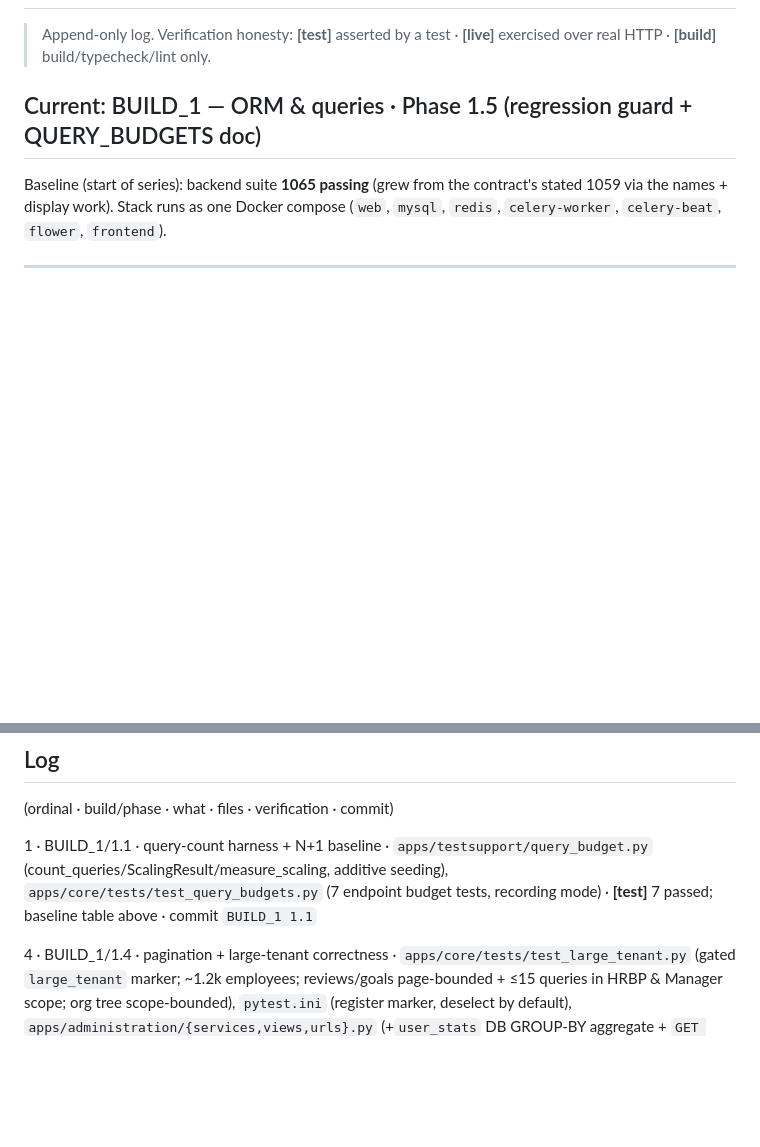
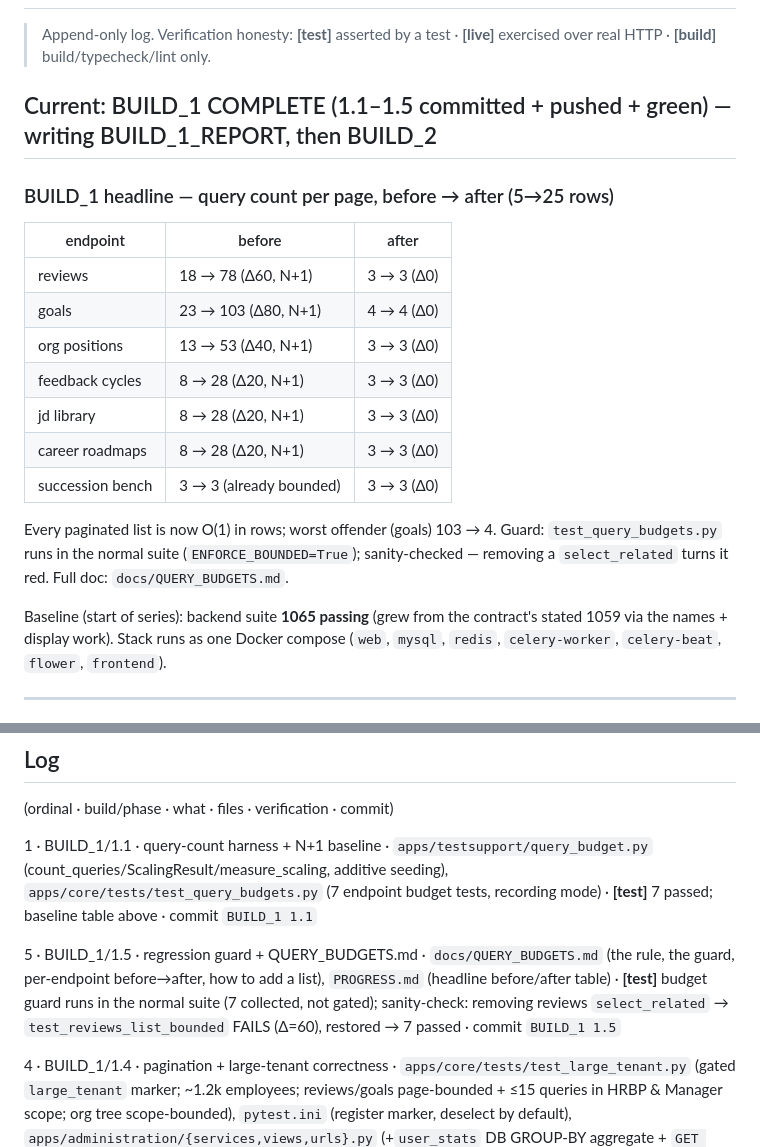
Before and after one commit to Hari-builds-ideas/pms-talbotiq, a Markdown page: PROGRESS.md, 2 parts joined by grey strips. Drawn GitHub-style; blank space fills up the shorter version.

```diff
--- a/PROGRESS.md
+++ b/PROGRESS.md
@@ -3,7 +3,24 @@
 > Append-only log. Verification honesty: **[test]** asserted by a test ·
 > **[live]** exercised over real HTTP · **[build]** build/typecheck/lint only.
 
-## Current: BUILD_1 — ORM & queries · Phase 1.5 (regression guard + QUERY_BUDGETS doc)
+## Current: BUILD_1 COMPLETE (1.1–1.5 committed + pushed + green) — writing BUILD_1_REPORT, then BUILD_2
+
+### BUILD_1 headline — query count per page, before → after (5→25 rows)
+
+| endpoint | before | after |
+|---|---|---|
+| reviews | 18 → 78 (Δ60, N+1) | 3 → 3 (Δ0) |
+| goals | 23 → 103 (Δ80, N+1) | 4 → 4 (Δ0) |
+| org positions | 13 → 53 (Δ40, N+1) | 3 → 3 (Δ0) |
+| feedback cycles | 8 → 28 (Δ20, N+1) | 3 → 3 (Δ0) |
+| jd library | 8 → 28 (Δ20, N+1) | 3 → 3 (Δ0) |
+| career roadmaps | 8 → 28 (Δ20, N+1) | 3 → 3 (Δ0) |
+| succession bench | 3 → 3 (already bounded) | 3 → 3 (Δ0) |
+
+Every paginated list is now O(1) in rows; worst offender (goals) 103 → 4.
+Guard: `test_query_budgets.py` runs in the normal suite (`ENFORCE_BOUNDED=True`);
+sanity-checked — removing a `select_related` turns it red. Full doc:
+`docs/QUERY_BUDGETS.md`.
 
 Baseline (start of series): backend suite **1065 passing** (grew from the
 contract's stated 1059 via the names + display work). Stack runs as one Docker
@@ -36,6 +53,8 @@ fixes each view's `get_queryset` and flips `ENFORCE_BOUNDED=True`.
 
 1 · BUILD_1/1.1 · query-count harness + N+1 baseline · `apps/testsupport/query_budget.py` (count_queries/ScalingResult/measure_scaling, additive seeding), `apps/core/tests/test_query_budgets.py` (7 endpoint budget tests, recording mode) · **[test]** 7 passed; baseline table above · commit `BUILD_1 1.1`
 
+5 · BUILD_1/1.5 · regression guard + QUERY_BUDGETS.md · `docs/QUERY_BUDGETS.md` (the rule, the guard, per-endpoint before→after, how to add a list), `PROGRESS.md` (headline before/after table) · **[test]** budget guard runs in the normal suite (7 collected, not gated); sanity-check: removing reviews `select_related` → `test_reviews_list_bounded` FAILS (Δ=60), restored → 7 passed · commit `BUILD_1 1.5`
+
 4 · BUILD_1/1.4 · pagination + large-tenant correctness · `apps/core/tests/test_large_tenant.py` (gated `large_tenant` marker; ~1.2k employees; reviews/goals page-bounded + ≤15 queries in HRBP & Manager scope; org tree scope-bounded), `pytest.ini` (register marker, deselect by default), `apps/administration/{services,views,urls}.py` (+`user_stats` DB GROUP-BY aggregate + `GET /api/admin/users/stats`), `apps/administration/tests/test_api.py` (stats counts/deactivation/403/single-GROUP-BY), frontend `lib/types.ts`+`lib/api/endpoints.ts` (`AdminUserStats`/`userStats`), `features/dashboard/{cockpit,DashboardPage}.tsx` (tiles read the aggregate, no full-user-list download) · **[test]** large-tenant 2/2 pass (5s); admin suite 33 pass; frontend tsc+lint+build clean · **[live]** stats `{total:31,active:31,roles sum 31}` 70ms, org tree 31 nodes 68ms, reviews `{count,next,previous,results}` 39ms · audit: all entity LISTs already paginate + client reads `Paginated<T>` correctly (the reskin fixed the array-mishandling); bare sub-lists are per-parent bounded · commit `BUILD_1 1.4`
 
 3 · BUILD_1/1.3 · ORM optimization + targeted indexes · `apps/reviews/models.py` (+ix_review_tenant_recent `(tenant,-created_at)`), `apps/goals/models.py` (+ix_goal_emp_recent `(tenant,employee,-created_at)`), 2 migrations (`reviews/0003`, `goals/0002`), `apps/org/services.py` (person_card select_related manager) · **[test]** migrations apply+reverse clean, DDL verified (`created_at DESC`); 239 affected-suite tests pass; full suite (see next) · aggregation audit: analytics/calibration left in Python (no-win, documented D2) · commit `BUILD_1 1.3`
```
Also changed, not shown: docs/QUERY_BUDGETS.md (added, +66 -0 lines).
